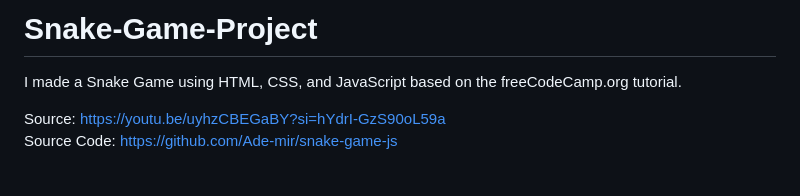
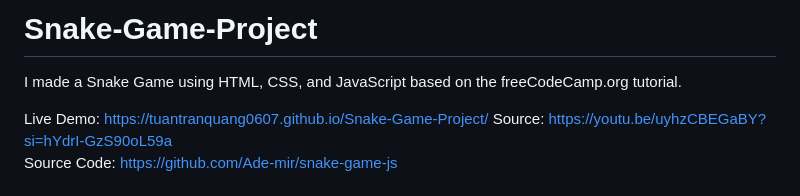
Before and after one commit to tuantranquang0607/Snake-Game-Project, a Markdown page: README.md, the part around the change. GitHub-like rendering.

```diff
--- a/README.md
+++ b/README.md
@@ -2,6 +2,7 @@
 
 I made a Snake Game using HTML, CSS, and JavaScript based on the freeCodeCamp.org tutorial.
 
+Live Demo: https://tuantranquang0607.github.io/Snake-Game-Project/
 Source: https://youtu.be/uyhzCBEGaBY?si=hYdrI-GzS90oL59a <br>
 Source Code: https://github.com/Ade-mir/snake-game-js
 
```
